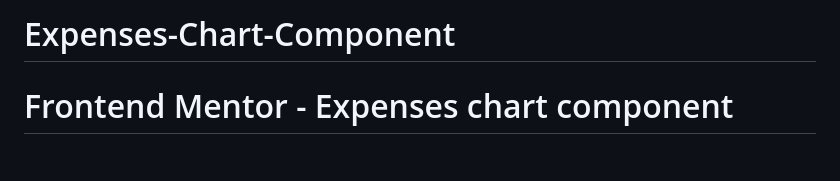
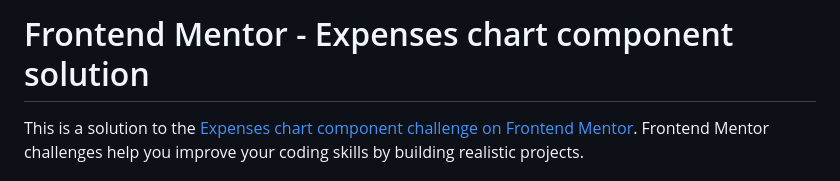
Before and after one commit to ChinatuL/Expenses-Chart-Component, a Markdown page: README.md, the part around the change printed below. Rendered like a GitHub page.

```diff
--- a/README.md
+++ b/README.md
@@ -1,4 +1,4 @@
-# Expenses-Chart-Component
+# Frontend Mentor - Expenses chart component solution
 
-# Frontend Mentor - Expenses chart component
+This is a solution to the [Expenses chart component challenge on Frontend Mentor](https://www.frontendmentor.io/challenges/expenses-chart-component-e7yJBUdjwt). Frontend Mentor challenges help you improve your coding skills by building realistic projects.
 
```
Also changed, not shown: other parts of README.md (+51 -71 lines), screenshots/desktop-design.png (added), screenshots/mobile-design.png (added), 5 other files.
